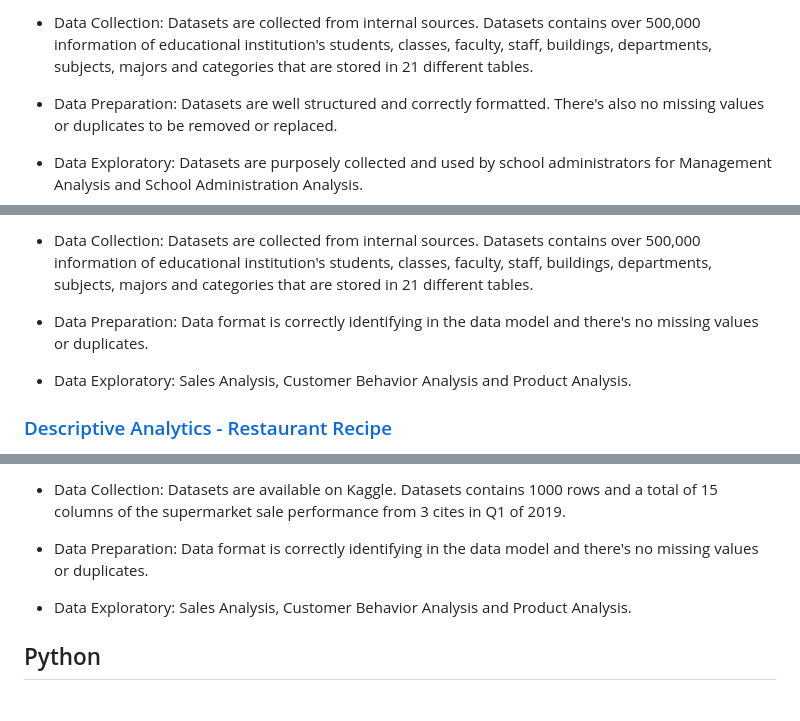
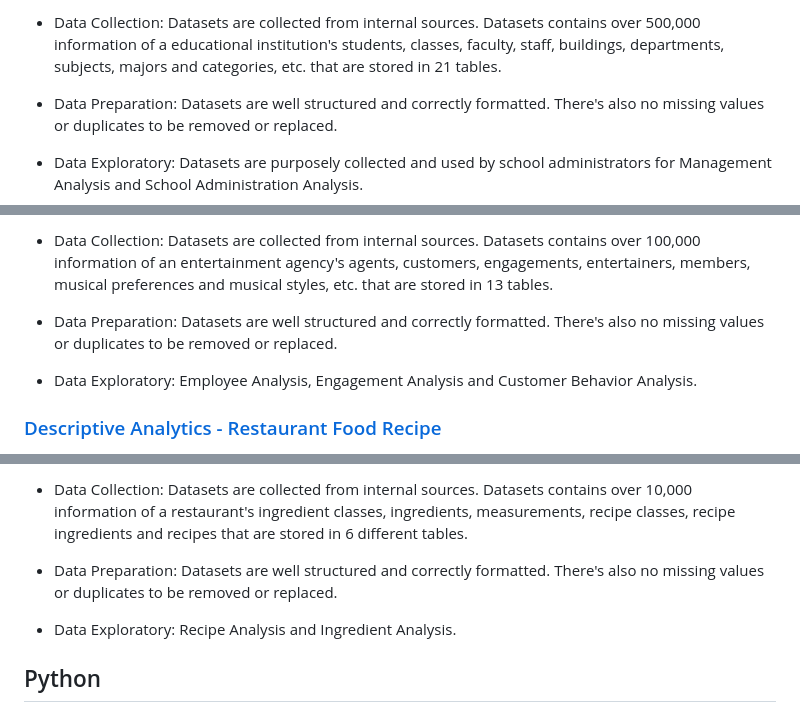
Before and after one commit to thienclaa/congenial-octo-memory, a Markdown page: Projects.md, 3 parts joined by grey strips. Rendered like a GitHub page.

```diff
--- a/Projects.md
+++ b/Projects.md
@@ -28,5 +28,5 @@
 
-  - Data Collection: Datasets are collected from internal sources. Datasets contains over 500,000 information of educational institution's students, classes, faculty, staff, buildings, departments, subjects, majors and categories that are stored in 21 different tables.
+  - Data Collection: Datasets are collected from internal sources. Datasets contains over 500,000 information of a educational institution's students, classes, faculty, staff, buildings, departments, subjects, majors and categories, etc. that are stored in 21 tables.
 
   - Data Preparation: Datasets are well structured and correctly formatted. There's also no missing values or duplicates to be removed or replaced.
 
@@ -38,9 +38,9 @@
 
-  - Data Collection: Datasets are collected from internal sources. Datasets contains over 500,000 information of educational institution's students, classes, faculty, staff, buildings, departments, subjects, majors and categories that are stored in 21 different tables.
+  - Data Collection: Datasets are collected from internal sources. Datasets contains over 100,000 information of an entertainment agency's agents, customers, engagements, entertainers, members, musical preferences and musical styles, etc. that are stored in 13 tables.
 
-  - Data Preparation: Data format is correctly identifying in the data model and there's no missing values or duplicates.
+  - Data Preparation: Datasets are well structured and correctly formatted. There's also no missing values or duplicates to be removed or replaced.
 
-  - Data Exploratory: Sales Analysis, Customer Behavior Analysis and Product Analysis.
+  - Data Exploratory: Employee Analysis, Engagement Analysis and Customer Behavior Analysis.
 
-### [Descriptive Analytics - Restaurant Recipe](https://github.com/thienclaa/congenial-octo-projects/tree/main/SQL/Superstore%20Sales%20Analysis)
+### [Descriptive Analytics - Restaurant Food Recipe](https://github.com/thienclaa/congenial-octo-projects/tree/main/SQL/Superstore%20Sales%20Analysis)
 
@@ -48,9 +48,9 @@
 
-  - Data Collection: Datasets are available on Kaggle. Datasets contains 1000 rows and a total of 15 columns of the supermarket sale performance from 3 cites in Q1 of 2019.
+  - Data Collection: Datasets are collected from internal sources. Datasets contains over 10,000 information of a restaurant's ingredient classes, ingredients, measurements, recipe classes, recipe ingredients and recipes that are stored in 6 different tables.
 
-  - Data Preparation: Data format is correctly identifying in the data model and there's no missing values or duplicates.
+  - Data Preparation: Datasets are well structured and correctly formatted. There's also no missing values or duplicates to be removed or replaced.
 
-  - Data Exploratory: Sales Analysis, Customer Behavior Analysis and Product Analysis.
+  - Data Exploratory: Recipe Analysis and Ingredient Analysis.
 
 ## Python
 
```
Also changed, not shown: other parts of Projects.md (+3 -3 lines).
